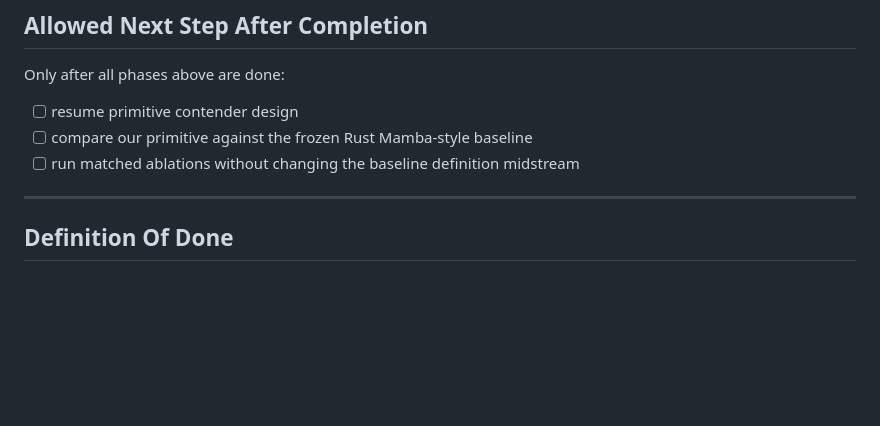
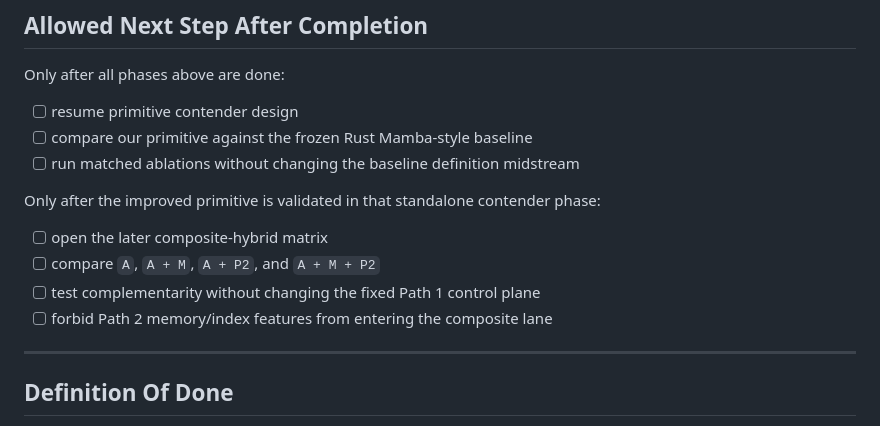
Before and after one commit to abbudjoe/fractal, a Markdown page: docs/specs/v3a-rust-mamba-baseline-checklist.md, the part around the change. GitHub-like rendering; blank space fills up the shorter version.

```diff
--- a/docs/specs/v3a-rust-mamba-baseline-checklist.md
+++ b/docs/specs/v3a-rust-mamba-baseline-checklist.md
@@ -229,6 +229,14 @@ Only after all phases above are done:
 - [ ] compare our primitive against the frozen Rust Mamba-style baseline
 - [ ] run matched ablations without changing the baseline definition midstream
 
+Only after the improved primitive is validated in that standalone contender
+phase:
+
+- [ ] open the later composite-hybrid matrix
+- [ ] compare `A`, `A + M`, `A + P2`, and `A + M + P2`
+- [ ] test complementarity without changing the fixed Path 1 control plane
+- [ ] forbid Path 2 memory/index features from entering the composite lane
+
 ---
 
 ## Definition Of Done
```
Also changed, not shown: docs/specs/v3a-hybrid-attention-plan.md (+81 -0 lines).
